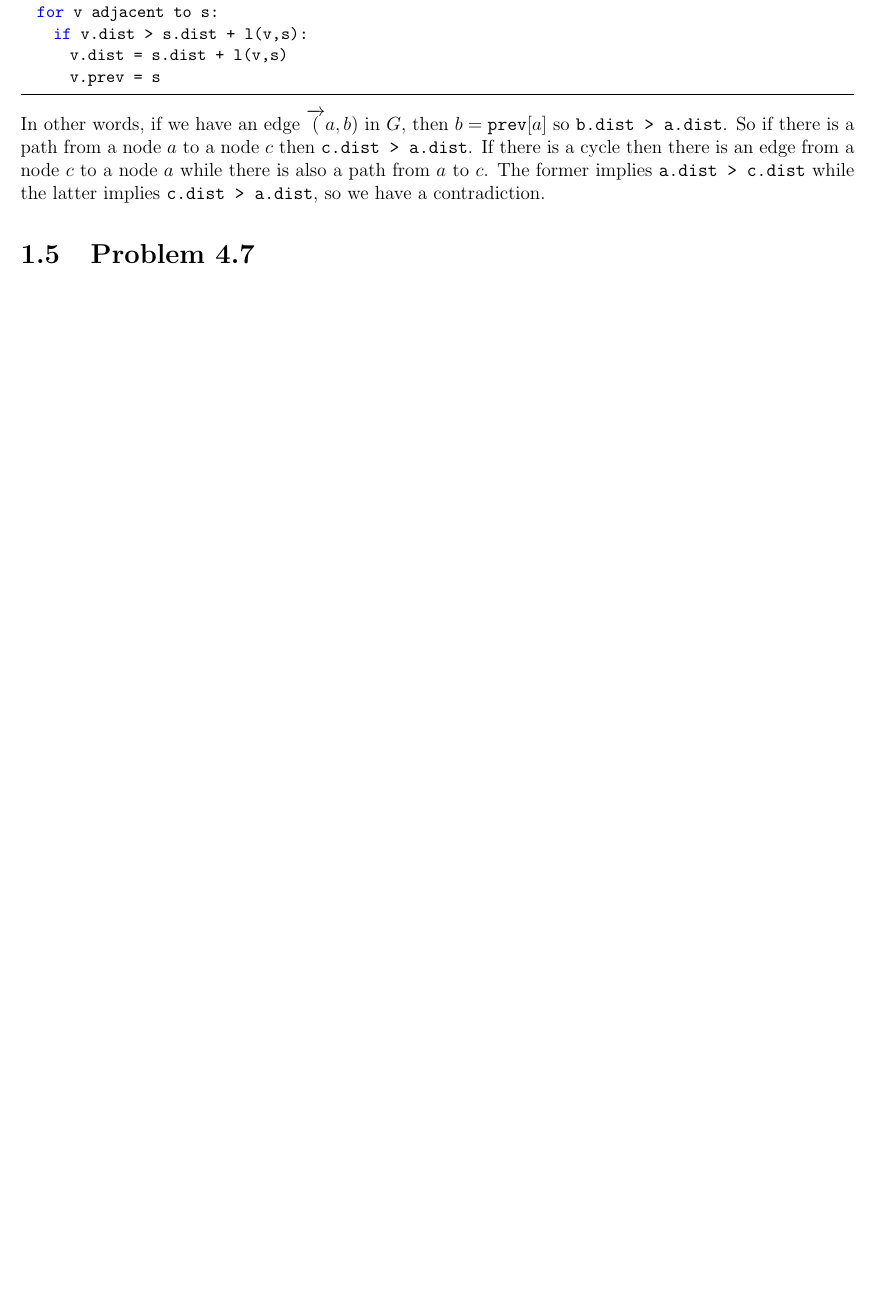
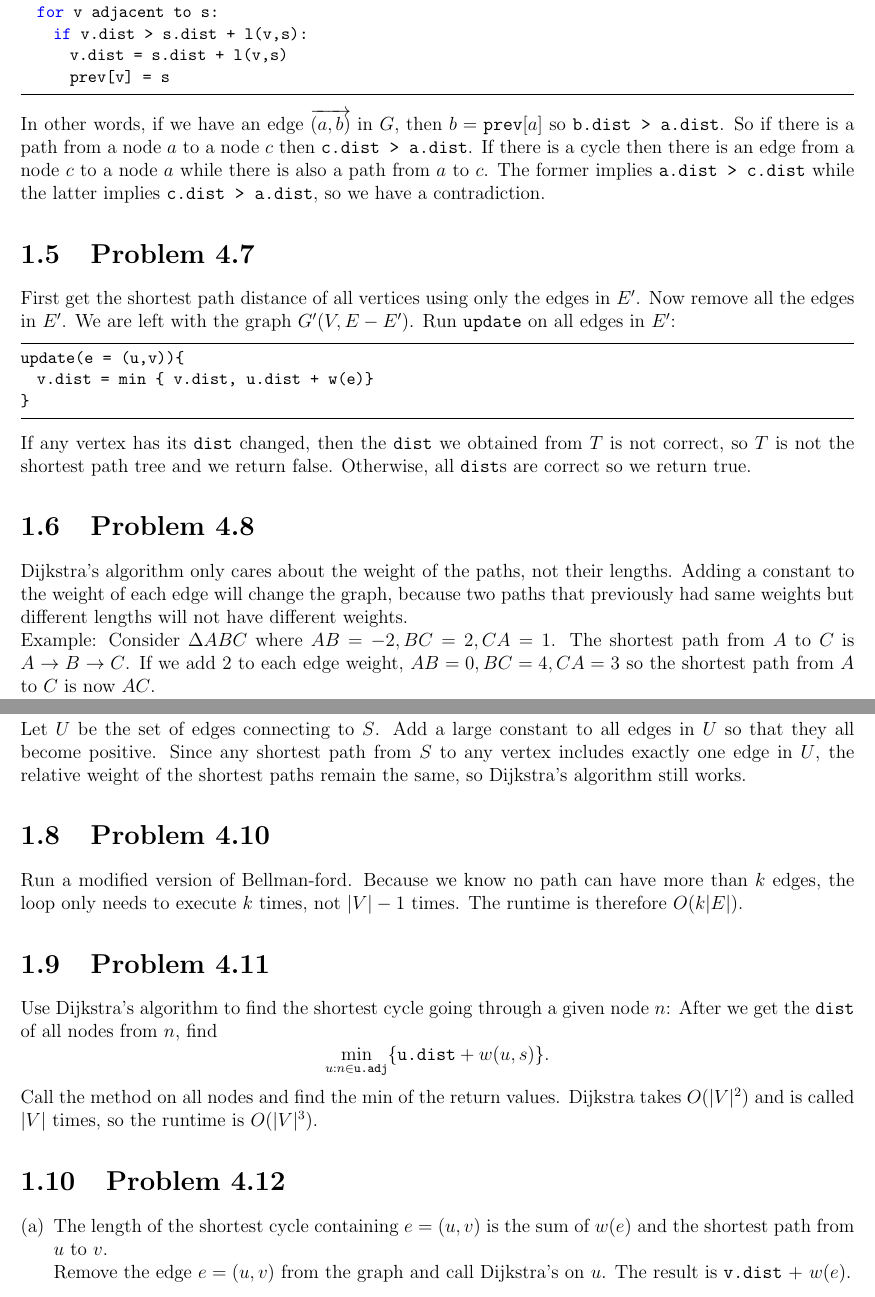
Before and after one commit to Huy-Nguyen-HCI/202Final, a LaTeX document (sol.tex): part of page 4 of 11 before the commit and two parts of pages 4 and 5 of 12 after it, the two joined at a grey line, cut so that both start at the same text, the shorter picture padded with empty space. Compiled offline with pdfLaTeX.

Commit message:
Add to 4.13a

```diff
--- a/sol.tex
+++ b/sol.tex
@@ -103,11 +103,38 @@ Consider the directed graph $G'$ formed by taking all the edges $\overrightarrow
   for v adjacent to s:
     if v.dist > s.dist + l(v,s):
       v.dist = s.dist + l(v,s)
-      v.prev = s
+      prev[v] = s
 \end{lstlisting}
-In other words, if we have an edge $\overrightarrow(a,b)$ in $G$, then $b = \co{prev}[a]$ so \co{b.dist > a.dist}. So if there is a path from a node $a$ to a node $c$ then \co{c.dist > a.dist}. If there is a cycle then there is an edge from a node $c$ to a node $a$ while there is also a path from $a$ to $c$. The former implies \co{a.dist > c.dist} while the latter implies \co{c.dist > a.dist}, so we have a contradiction.
+In other words, if we have an edge $\overrightarrow{(a,b)}$ in $G$, then $b = \co{prev}[a]$ so \co{b.dist > a.dist}. So if there is a path from a node $a$ to a node $c$ then \co{c.dist > a.dist}. If there is a cycle then there is an edge from a node $c$ to a node $a$ while there is also a path from $a$ to $c$. The former implies \co{a.dist > c.dist} while the latter implies \co{c.dist > a.dist}, so we have a contradiction.
 
 \section{Problem 4.7}
+First get the shortest path distance of all vertices using only the edges in $E'$. Now remove all the edges in $E'$. We are left with the graph $G'(V, E - E')$. Run \co{update} on all edges in $E'$:
+\begin{lstlisting}
+update(e = (u,v)){
+  v.dist = min { v.dist, u.dist + w(e)}
+}
+\end{lstlisting}
+If any vertex has its \co{dist} changed, then the \co{dist} we obtained from $T$ is not correct, so $T$ is not the shortest path tree and we return false. Otherwise, all \co{dist}s are correct so we return true.
+
+\section{Problem 4.8}
+Dijkstra's algorithm only cares about the weight of the paths, not their lengths. Adding a constant to the weight of each edge will change the graph, because two paths that previously had same weights but different lengths will not have different weights. \\
+Example: Consider $\Delta ABC$ where $AB = -2, BC = 2, CA = 1$. The shortest path from $A$ to $C$ is $A \to B \to C$. If we add $2$ to each edge weight, $AB = 0, BC = 4, CA = 3$ so the shortest path from $A$ to $C$ is now $AC$.
+
+\section{Problem 4.9}
+Let $U$ be the set of edges connecting to $S$. Add a large constant to all edges in $U$ so that they all become positive. Since any shortest path from $S$ to any vertex includes exactly one edge in $U$, the relative weight of the shortest paths remain the same, so Dijkstra's algorithm still works.
+
+\section{Problem 4.10}
+Run a modified version of Bellman-ford. Because we know no path can have more than $k$ edges, the loop only needs to execute $k$ times, not $|V| - 1$ times. The runtime is therefore $O(k |E|)$.
+
+\section{Problem 4.11}
+Use Dijkstra's algorithm to find the shortest cycle going through a given node $n$: After we get the \co{dist} of all nodes from $n$, find $$\min_{u : n \in \co{u.adj}} \{ \co{u.dist} + w(u,s)\}.$$
+Call the method on all nodes and find the min of the return values. Dijkstra takes $O(|V|^2)$ and is called $|V|$ times, so the runtime is $O(|V|^3)$.
+
+\section{Problem 4.12}
+\begin{enumerate}[(a)]
+\item The length of the shortest cycle containing $e = (u,v)$ is the sum of $w(e)$ and the shortest path from $u$ to $v$. \\
+Remove the edge $e = (u,v)$ from the graph and call Dijkstra's on $u$. The result is \co{v.dist} + $w(e)$.
+\end{enumerate}
 
 \chapter[Chapter 5 Solution]{Greedy algorithm}
 
```
Also changed, not shown: sol.pdf, 4 other files.
